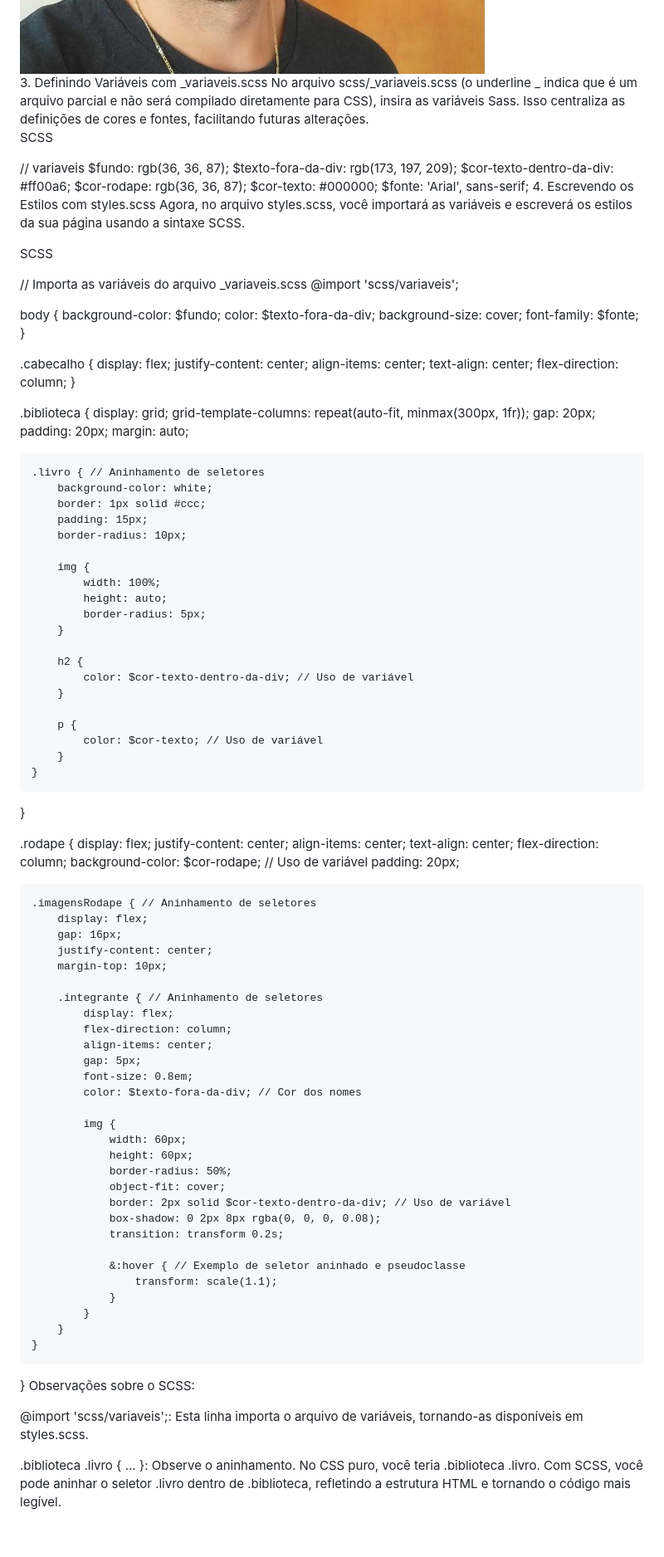
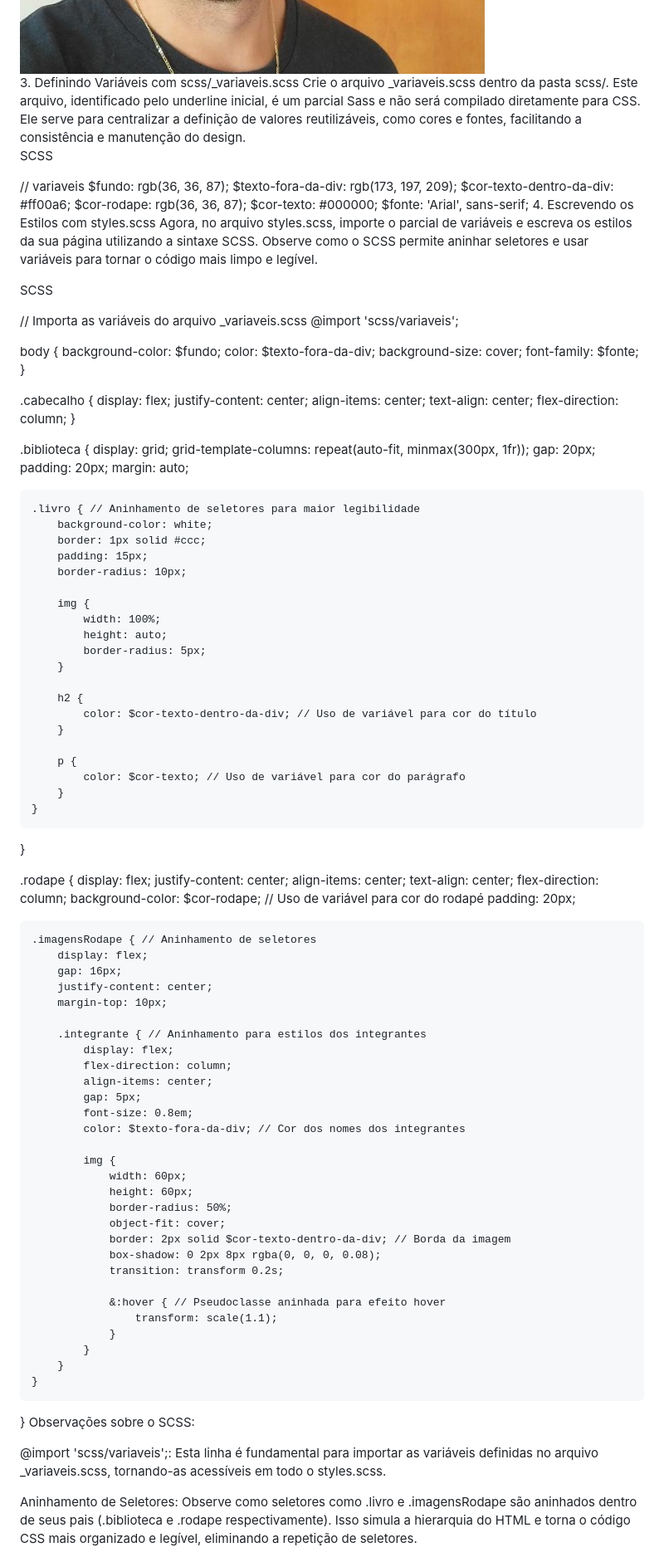
Before and after one commit to LuizFelipeLP/Implementacao_Saas_WEB1, a Markdown page: README.md, the part around one of its changes. Shown at 83% size. GitHub-like rendering; blank space fills up the shorter version.

```diff
--- a/README.md
+++ b/README.md
@@ -175,8 +190,8 @@ HTML
 </body>
 
 </html>
-3. Definindo Variáveis com _variaveis.scss
-No arquivo scss/_variaveis.scss (o underline _ indica que é um arquivo parcial e não será compilado diretamente para CSS), insira as variáveis Sass. Isso centraliza as definições de cores e fontes, facilitando futuras alterações.
+3. Definindo Variáveis com scss/_variaveis.scss
+Crie o arquivo _variaveis.scss dentro da pasta scss/. Este arquivo, identificado pelo underline inicial, é um parcial Sass e não será compilado diretamente para CSS. Ele serve para centralizar a definição de valores reutilizáveis, como cores e fontes, facilitando a consistência e manutenção do design.
 
 SCSS
 
@@ -188,7 +203,7 @@ $cor-rodape: rgb(36, 36, 87);
 $cor-texto: #000000;
 $fonte: 'Arial', sans-serif;
 4. Escrevendo os Estilos com styles.scss
-Agora, no arquivo styles.scss, você importará as variáveis e escreverá os estilos da sua página usando a sintaxe SCSS.
+Agora, no arquivo styles.scss, importe o parcial de variáveis e escreva os estilos da sua página utilizando a sintaxe SCSS. Observe como o SCSS permite aninhar seletores e usar variáveis para tornar o código mais limpo e legível.
 
 SCSS
 
@@ -217,7 +232,7 @@ body {
     padding: 20px;
     margin: auto;
 
-    .livro { // Aninhamento de seletores
+    .livro { // Aninhamento de seletores para maior legibilidade
         background-color: white;
         border: 1px solid #ccc;
         padding: 15px;
@@ -230,11 +245,11 @@ body {
         }
 
         h2 {
-            color: $cor-texto-dentro-da-div; // Uso de variável
+            color: $cor-texto-dentro-da-div; // Uso de variável para cor do título
         }
 
         p {
-            color: $cor-texto; // Uso de variável
+            color: $cor-texto; // Uso de variável para cor do parágrafo
         }
     }
 }
@@ -245,7 +260,7 @@ body {
     align-items: center;
     text-align: center;
     flex-direction: column;
-    background-color: $cor-rodape; // Uso de variável
+    background-color: $cor-rodape; // Uso de variável para cor do rodapé
     padding: 20px;
 
     .imagensRodape { // Aninhamento de seletores
@@ -254,24 +269,24 @@ body {
         justify-content: center;
         margin-top: 10px;
 
-        .integrante { // Aninhamento de seletores
+        .integrante { // Aninhamento para estilos dos integrantes
             display: flex;
             flex-direction: column;
             align-items: center;
             gap: 5px;
             font-size: 0.8em;
-            color: $texto-fora-da-div; // Cor dos nomes
+            color: $texto-fora-da-div; // Cor dos nomes dos integrantes
 
             img {
                 width: 60px;
                 height: 60px;
                 border-radius: 50%;
                 object-fit: cover;
-                border: 2px solid $cor-texto-dentro-da-div; // Uso de variável
+                border: 2px solid $cor-texto-dentro-da-div; // Borda da imagem
                 box-shadow: 0 2px 8px rgba(0, 0, 0, 0.08);
                 transition: transform 0.2s;
 
-                &:hover { // Exemplo de seletor aninhado e pseudoclasse
+                &:hover { // Pseudoclasse aninhada para efeito hover
                     transform: scale(1.1);
                 }
             }
@@ -280,7 +295,7 @@ body {
 }
 Observações sobre o SCSS:
 
-@import 'scss/variaveis';: Esta linha importa o arquivo de variáveis, tornando-as disponíveis em styles.scss.
+@import 'scss/variaveis';: Esta linha é fundamental para importar as variáveis definidas no arquivo _variaveis.scss, tornando-as acessíveis em todo o styles.scss.
 
-.biblioteca .livro { ... }: Observe o aninhamento. No CSS puro, você teria .biblioteca .livro. Com SCSS, você pode aninhar o seletor .livro dentro de .biblioteca, refletindo a estrutura HTML e tornando o código mais legível.
+Aninhamento de Seletores: Observe como seletores como .livro e .imagensRodape são aninhados dentro de seus pais (.biblioteca e .rodape respectivamente). Isso simula a hierarquia do HTML e torna o código CSS mais organizado e legível, eliminando a repetição de seletores.
 
```
Also changed, not shown: other parts of README.md (+103 -45 lines).
